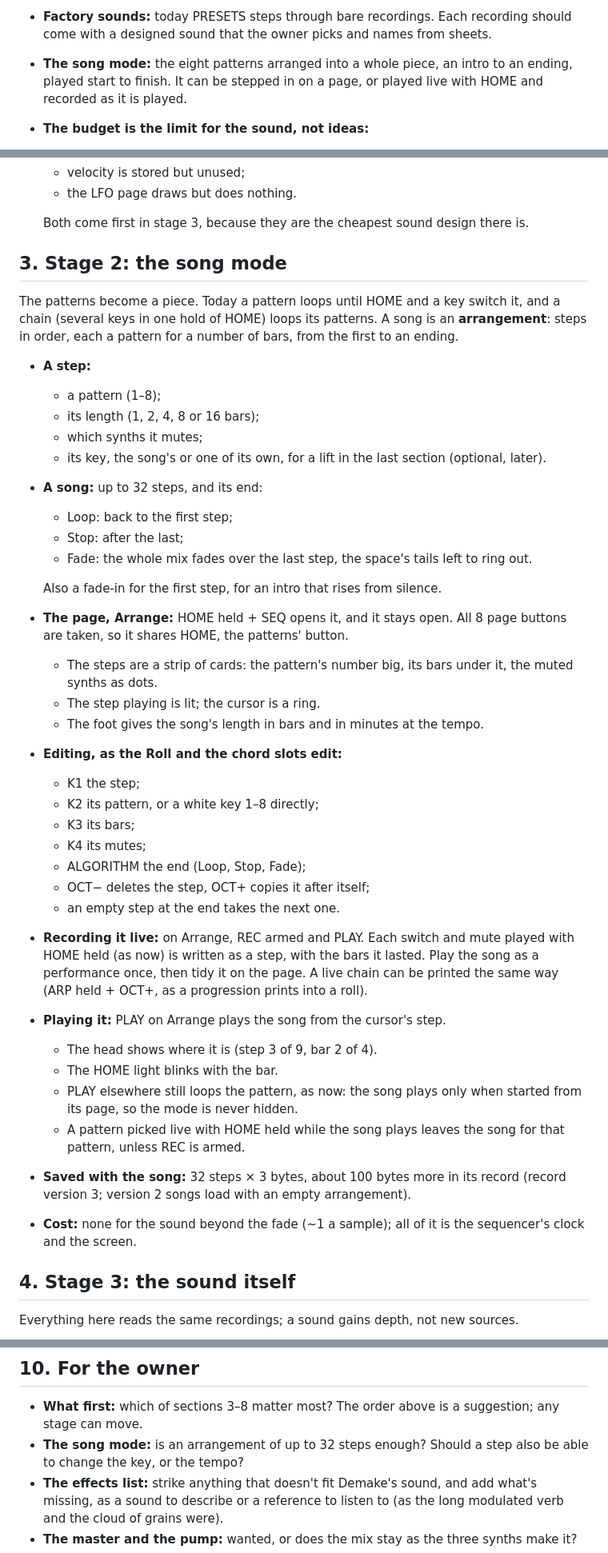
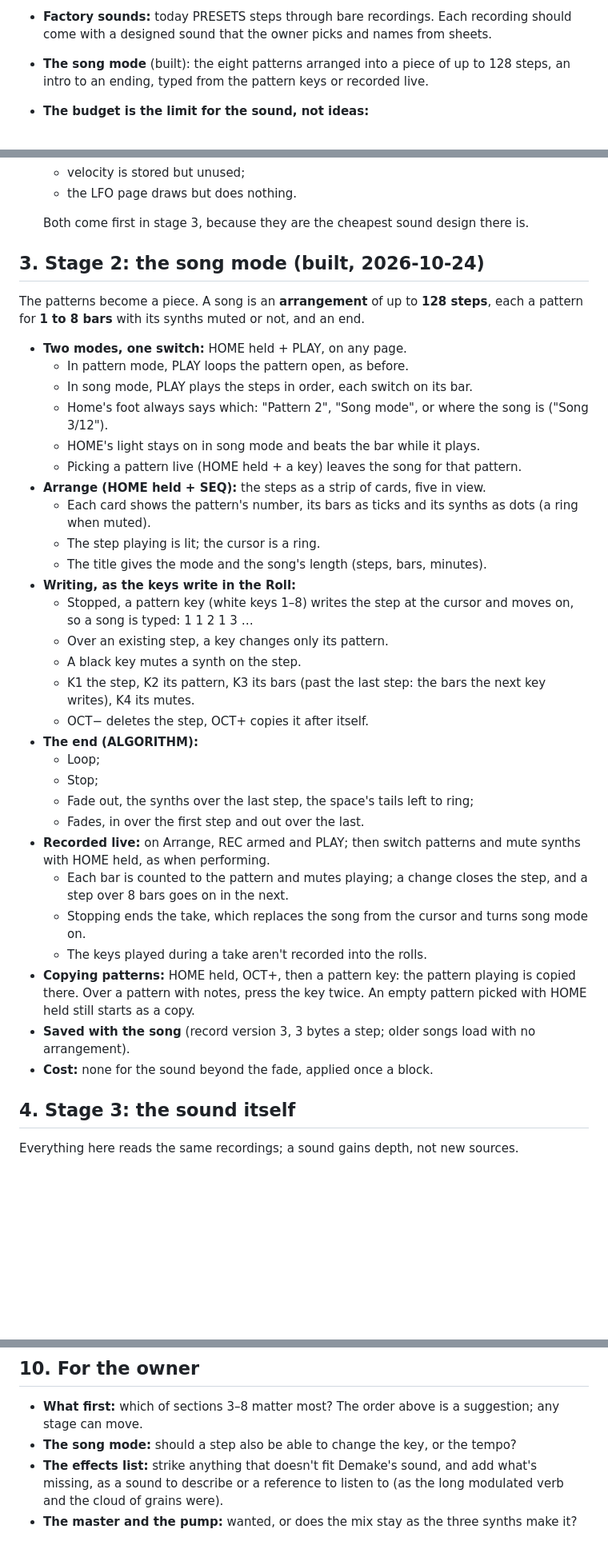
Before and after one commit to InigoHernandez/demake-synth, a Markdown page: docs/sound-design.md, 3 parts joined by grey strips. Shown at 80% size. Rendered like a GitHub page; blank space fills up the shorter version.

```diff
--- a/docs/sound-design.md
+++ b/docs/sound-design.md
@@ -31,8 +31,8 @@ them.
   - a song-wide patina: a master tape stage, a tempo pump, a tape stop.
 - **Factory sounds:** today PRESETS steps through bare recordings. Each recording should come with a designed sound
   that the owner picks and names from sheets.
-- **The song mode:** the eight patterns arranged into a whole piece, an intro to an ending, played start to finish.
-  It can be stepped in on a page, or played live with HOME and recorded as it is played.
+- **The song mode** (built): the eight patterns arranged into a piece of up to 128 steps, an intro to an ending,
+  typed from the pattern keys or recorded live.
 - **The budget is the limit for the sound, not ideas:**
   - CPU0 is at 1818 in the heaviest case, past the proven 1650 a core. The calibration puts a core near 3470, but the
     FM-1 hasn't been measured.
@@ -81,48 +81,43 @@ them.
 
    Both come first in stage 3, because they are the cheapest sound design there is.
 
-## 3. Stage 2: the song mode
+## 3. Stage 2: the song mode (built, 2026-10-24)
 
-The patterns become a piece. Today a pattern loops until HOME and a key switch it, and a chain (several keys in one
-hold of HOME) loops its patterns. A song is an **arrangement**: steps in order, each a pattern for a number of bars,
-from the first to an ending.
+The patterns become a piece. A song is an **arrangement** of up to **128 steps**, each a pattern for **1 to 8 bars**
+with its synths muted or not, and an end.
 
-- **A step:**
-  - a pattern (1–8);
-  - its length (1, 2, 4, 8 or 16 bars);
-  - which synths it mutes;
-  - its key, the song's or one of its own, for a lift in the last section (optional, later).
-- **A song:** up to 32 steps, and its end:
-  - Loop: back to the first step;
-  - Stop: after the last;
-  - Fade: the whole mix fades over the last step, the space's tails left to ring out.
-
-  Also a fade-in for the first step, for an intro that rises from silence.
-- **The page, Arrange:** HOME held + SEQ opens it, and it stays open. All 8 page buttons are taken, so it shares
-  HOME, the patterns' button.
-  - The steps are a strip of cards: the pattern's number big, its bars under it, the muted synths as dots.
+- **Two modes, one switch:** HOME held + PLAY, on any page.
+  - In pattern mode, PLAY loops the pattern open, as before.
+  - In song mode, PLAY plays the steps in order, each switch on its bar.
+  - Home's foot always says which: "Pattern 2", "Song mode", or where the song is ("Song 3/12").
+  - HOME's light stays on in song mode and beats the bar while it plays.
+  - Picking a pattern live (HOME held + a key) leaves the song for that pattern.
+- **Arrange (HOME held + SEQ):** the steps as a strip of cards, five in view.
+  - Each card shows the pattern's number, its bars as ticks and its synths as dots (a ring when muted).
   - The step playing is lit; the cursor is a ring.
-  - The foot gives the song's length in bars and in minutes at the tempo.
-- **Editing, as the Roll and the chord slots edit:**
-  - K1 the step;
-  - K2 its pattern, or a white key 1–8 directly;
-  - K3 its bars;
-  - K4 its mutes;
-  - ALGORITHM the end (Loop, Stop, Fade);
-  - OCT− deletes the step, OCT+ copies it after itself;
-  - an empty step at the end takes the next one.
-- **Recording it live:** on Arrange, REC armed and PLAY. Each switch and mute played with HOME held (as now) is
-  written as a step, with the bars it lasted. Play the song as a performance once, then tidy it on the page. A live
-  chain can be printed the same way (ARP held + OCT+, as a progression prints into a roll).
-- **Playing it:** PLAY on Arrange plays the song from the cursor's step.
-  - The head shows where it is (step 3 of 9, bar 2 of 4).
-  - The HOME light blinks with the bar.
-  - PLAY elsewhere still loops the pattern, as now: the song plays only when started from its page, so the mode
-    is never hidden.
-  - A pattern picked live with HOME held while the song plays leaves the song for that pattern, unless REC is armed.
-- **Saved with the song:** 32 steps × 3 bytes, about 100 bytes more in its record (record version 3; version 2
-  songs load with an empty arrangement).
-- **Cost:** none for the sound beyond the fade (~1 a sample); all of it is the sequencer's clock and the screen.
+  - The title gives the mode and the song's length (steps, bars, minutes).
+- **Writing, as the keys write in the Roll:**
+  - Stopped, a pattern key (white keys 1–8) writes the step at the cursor and moves on, so a song is typed:
+    1 1 2 1 3 …
+  - Over an existing step, a key changes only its pattern.
+  - A black key mutes a synth on the step.
+  - K1 the step, K2 its pattern, K3 its bars (past the last step: the bars the next key writes), K4 its mutes.
+  - OCT− deletes the step, OCT+ copies it after itself.
+- **The end (ALGORITHM):**
+  - Loop;
+  - Stop;
+  - Fade out, the synths over the last step, the space's tails left to ring;
+  - Fades, in over the first step and out over the last.
+- **Recorded live:** on Arrange, REC armed and PLAY; then switch patterns and mute synths with HOME held, as when
+  performing.
+  - Each bar is counted to the pattern and mutes playing; a change closes the step, and a step over 8 bars goes on
+    in the next.
+  - Stopping ends the take, which replaces the song from the cursor and turns song mode on.
+  - The keys played during a take aren't recorded into the rolls.
+- **Copying patterns:** HOME held, OCT+, then a pattern key: the pattern playing is copied there. Over a pattern
+  with notes, press the key twice. An empty pattern picked with HOME held still starts as a copy.
+- **Saved with the song** (record version 3, 3 bytes a step; older songs load with no arrangement).
+- **Cost:** none for the sound beyond the fade, applied once a block.
 
 ## 4. Stage 3: the sound itself
 
@@ -232,8 +227,7 @@ release.
 ## 10. For the owner
 
 - **What first:** which of sections 3–8 matter most? The order above is a suggestion; any stage can move.
-- **The song mode:** is an arrangement of up to 32 steps enough? Should a step also be able to change the key, or
-  the tempo?
+- **The song mode:** should a step also be able to change the key, or the tempo?
 - **The effects list:** strike anything that doesn't fit Demake's sound, and add what's missing, as a sound to
   describe or a reference to listen to (as the long modulated verb and the cloud of grains were).
 - **The master and the pump:** wanted, or does the mix stay as the three synths make it?
```
Also changed, not shown: other parts of docs/sound-design.md (+1 -1 lines), web/img/screens/01_home.png, web/img/screens/16_home_held.png, web/img/screens/19_home_night.png, web/img/screens/24_arrange.png (added), 7 other files.
